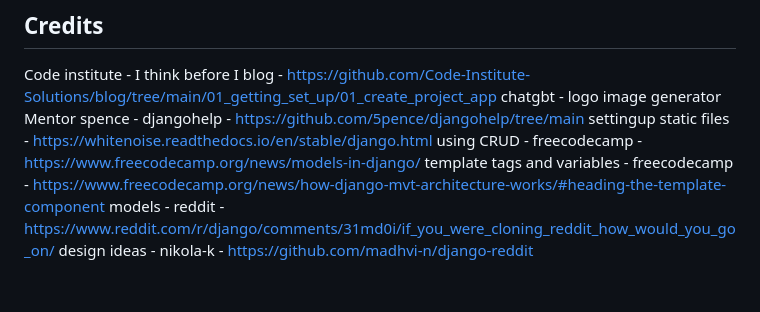
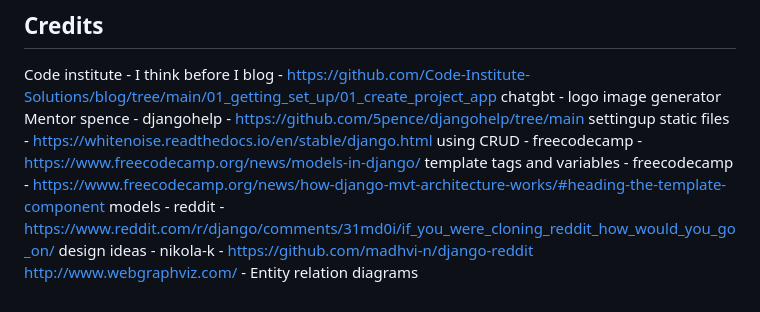
Before and after one commit to Lochy2000/PP4_mantis_feed, a Markdown page: README.md, the part around the change. GitHub-like rendering.

Commit message:
added  erd
http://www.webgraphviz.com/

```diff
--- a/README.md
+++ b/README.md
@@ -551,3 +551,4 @@ using CRUD - freecodecamp - https://www.freecodecamp.org/news/models-in-django/
 template tags and variables - freecodecamp - https://www.freecodecamp.org/news/how-django-mvt-architecture-works/#heading-the-template-component
 models - reddit - https://www.reddit.com/r/django/comments/31md0i/if_you_were_cloning_reddit_how_would_you_go_on/
 design ideas - nikola-k - https://github.com/madhvi-n/django-reddit
+http://www.webgraphviz.com/ - Entity relation diagrams
```
